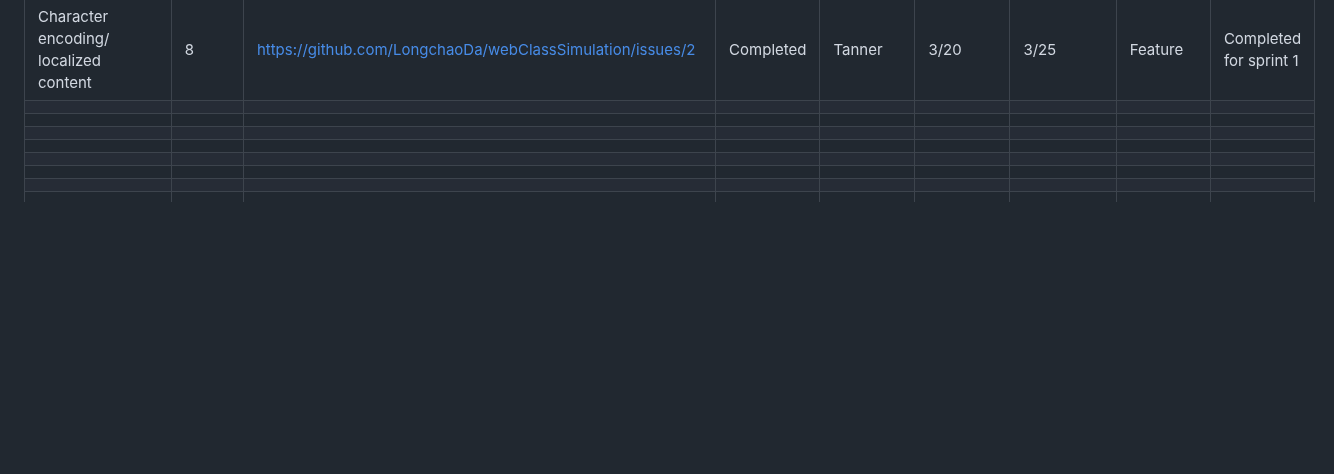
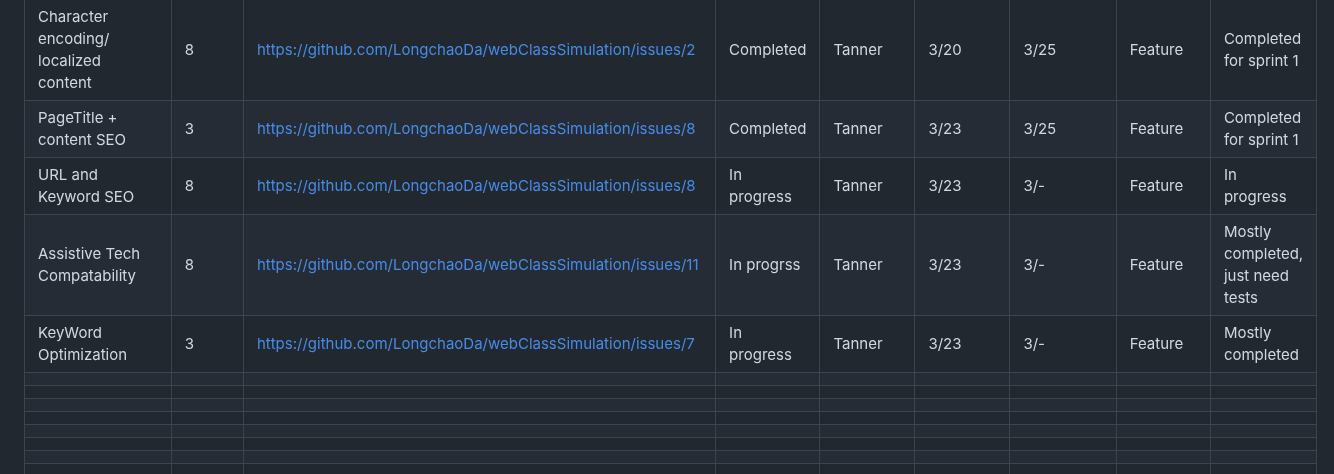
Before and after one commit to tanner666/Git_Workflow_Practice_IS601, a Markdown page: Productivity_Log.md, the part around the change. Rendered like a GitHub page; blank space fills up the shorter version.

```diff
--- a/Productivity_Log.md
+++ b/Productivity_Log.md
@@ -7,6 +7,10 @@
 | Multi-language translation |       3       |      https://github.com/LongchaoDa/webClassSimulation/issues/1      |    Completed    |      Tanner       |      3/20       |      3/25        |     Feature     |       Completed for sprint 1       |
 | Correctness of symbols across language |       3       |      https://github.com/LongchaoDa/webClassSimulation/issues/3      |    Completed    |      Tanner       |      3/20       |      3/25        |     Feature     |       Completed for sprint 1       |
 | Character encoding/ localized content |       8       |      https://github.com/LongchaoDa/webClassSimulation/issues/2      |    Completed    |      Tanner       |      3/20       |      3/25        |     Feature     |       Completed for sprint 1       |
+| PageTitle + content SEO |       3      |      https://github.com/LongchaoDa/webClassSimulation/issues/8      |    Completed    |      Tanner       |      3/23       |      3/25        |     Feature     |       Completed for sprint 1       |
+| URL and Keyword SEO |       8      |      https://github.com/LongchaoDa/webClassSimulation/issues/8      |    In progress    |      Tanner       |      3/23       |      3/-        |     Feature     |       In progress       |
+| Assistive Tech Compatability |       8      |      https://github.com/LongchaoDa/webClassSimulation/issues/11      |    In progrss    |      Tanner       |      3/23       |      3/-        |     Feature     |       Mostly completed, just need tests       |
+| KeyWord Optimization |       3      |      https://github.com/LongchaoDa/webClassSimulation/issues/7      |    In progress    |      Tanner       |      3/23       |      3/-      |     Feature     |       Mostly completed       |
 |             |              |            |        |             |             |              |          |              |
 |             |              |            |        |             |             |              |          |              |
 |             |              |            |        |             |             |              |          |              |
@@ -29,7 +33,3 @@
 |             |              |            |        |             |             |              |          |              |
 |             |              |            |        |             |             |              |          |              |
 |             |              |            |        |             |             |              |          |              |
-|             |              |            |        |             |             |              |          |              |
-|             |              |            |        |             |             |              |          |              |
-|             |              |            |        |             |             |              |          |              |
-|             |              |            |        |             |             |              |          |              |
```
